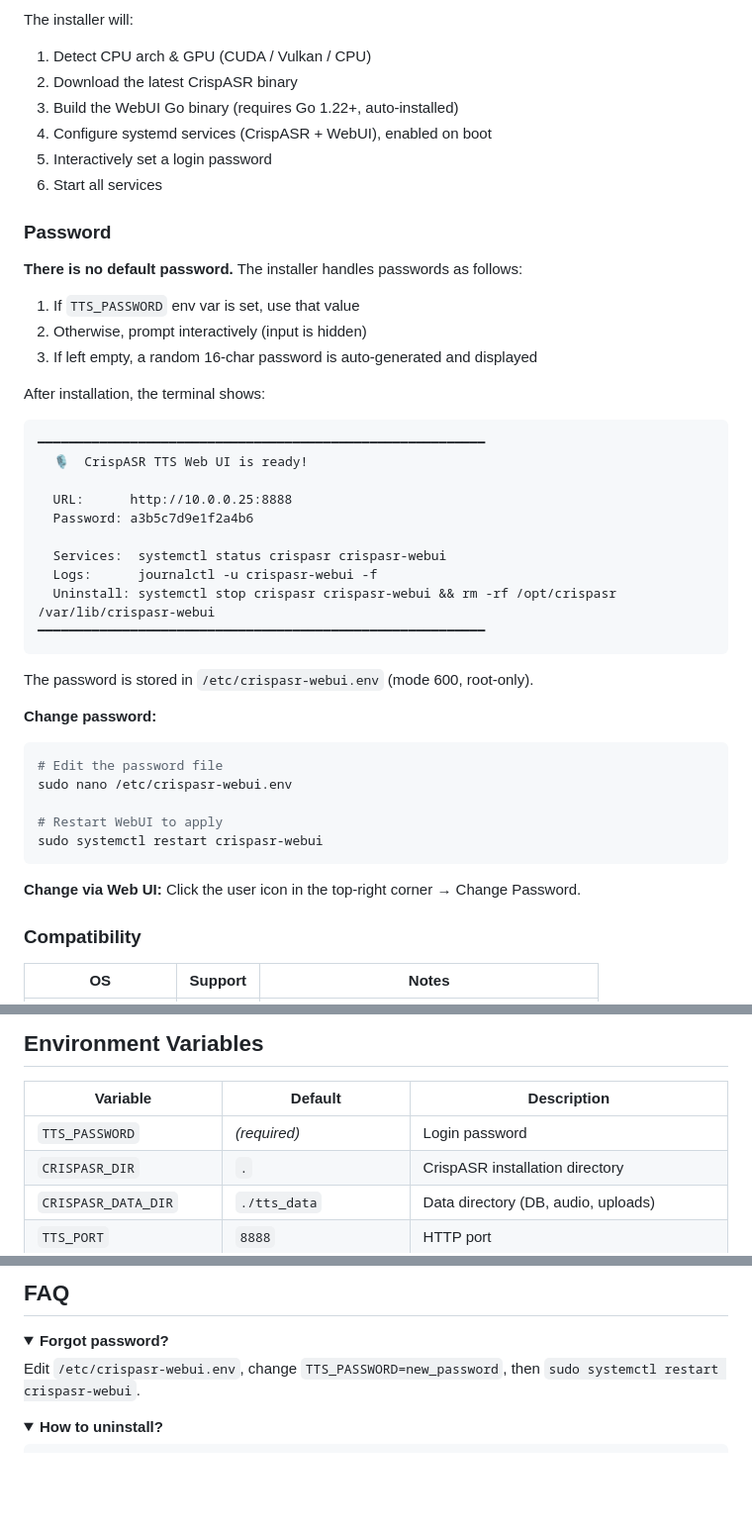
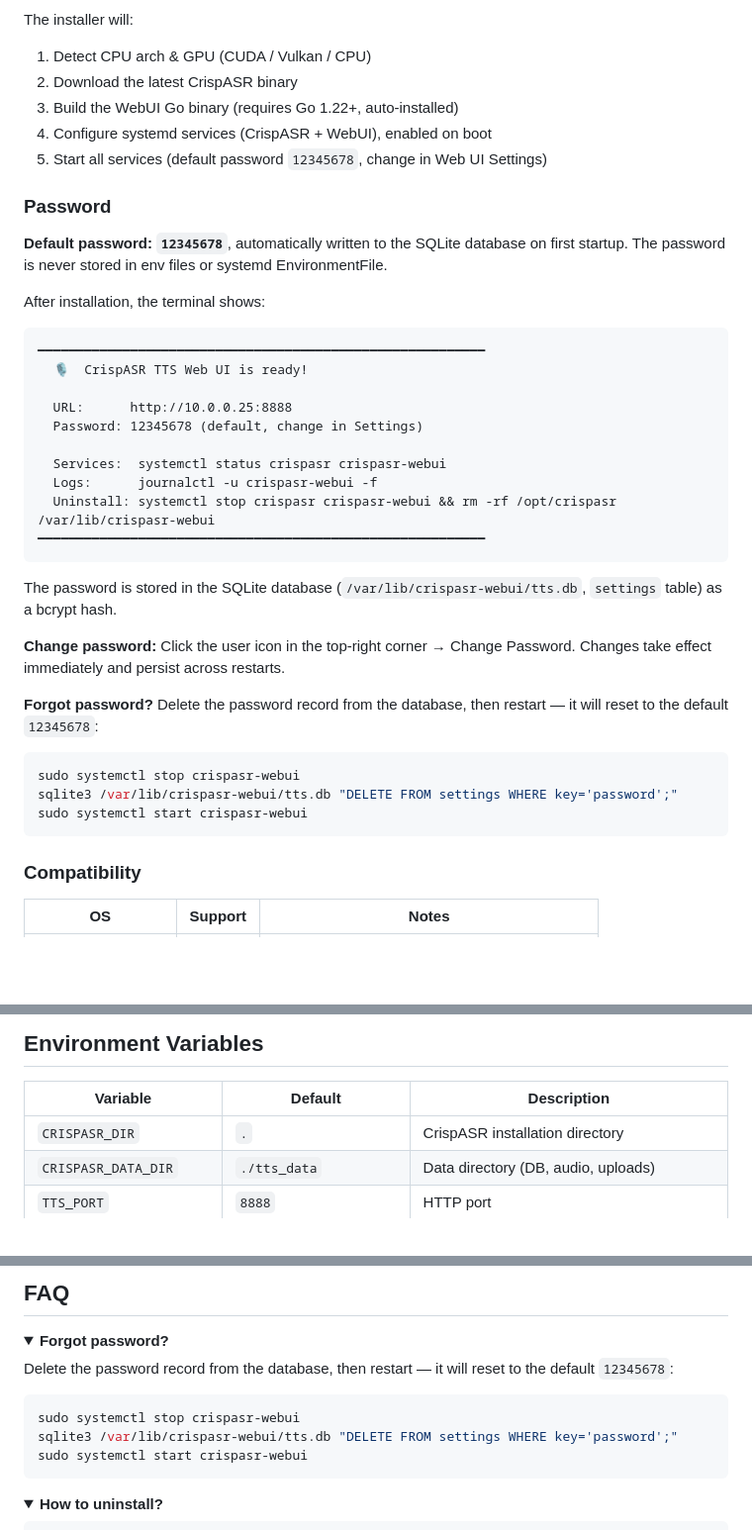
Before and after one commit to yzy806806/crispasr-webui, a Markdown page: README_en.md, 3 parts joined by grey strips. Shown at 99% size. Drawn GitHub-style; folded sections open; blank space fills up the shorter version.

Commit message:
docs: update README for password-in-DB flow, default 12345678

````diff
--- a/README_en.md
+++ b/README_en.md
@@ -34,16 +34,11 @@ The installer will:
 2. Download the latest CrispASR binary
 3. Build the WebUI Go binary (requires Go 1.22+, auto-installed)
 4. Configure systemd services (CrispASR + WebUI), enabled on boot
-5. Interactively set a login password
-6. Start all services
+5. Start all services (default password `12345678`, change in Web UI Settings)
 
 ### Password
 
-**There is no default password.** The installer handles passwords as follows:
-
-1. If `TTS_PASSWORD` env var is set, use that value
-2. Otherwise, prompt interactively (input is hidden)
-3. If left empty, a random 16-char password is auto-generated and displayed
+**Default password: `12345678`**, automatically written to the SQLite database on first startup. The password is never stored in env files or systemd EnvironmentFile.
 
 After installation, the terminal shows:
 
@@ -52,7 +47,7 @@ After installation, the terminal shows:
   🎙️  CrispASR TTS Web UI is ready!
 
   URL:      http://10.0.0.25:8888
-  Password: a3b5c7d9e1f2a4b6
+  Password: 12345678 (default, change in Settings)
 
   Services:  systemctl status crispasr crispasr-webui
   Logs:      journalctl -u crispasr-webui -f
@@ -60,19 +55,17 @@ After installation, the terminal shows:
 ━━━━━━━━━━━━━━━━━━━━━━━━━━━━━━━━━━━━━━━━━━━━━━━━━━━━━━━━━━
 ```
 
-The password is stored in `/etc/crispasr-webui.env` (mode 600, root-only).
+The password is stored in the SQLite database (`/var/lib/crispasr-webui/tts.db`, `settings` table) as a bcrypt hash.
 
-**Change password:**
+**Change password:** Click the user icon in the top-right corner → Change Password. Changes take effect immediately and persist across restarts.
+
+**Forgot password?** Delete the password record from the database, then restart — it will reset to the default `12345678`:
 
 ```bash
-# Edit the password file
-sudo nano /etc/crispasr-webui.env
-
-# Restart WebUI to apply
-sudo systemctl restart crispasr-webui
+sudo systemctl stop crispasr-webui
+sqlite3 /var/lib/crispasr-webui/tts.db "DELETE FROM settings WHERE key='password';"
+sudo systemctl start crispasr-webui
 ```
-
-**Change via Web UI:** Click the user icon in the top-right corner → Change Password.
 
 ### Compatibility
 
@@ -138,7 +127,6 @@ Open http://localhost:8888
 
 | Variable | Default | Description |
 |----------|---------|-------------|
-| `TTS_PASSWORD` | *(required)* | Login password |
 | `CRISPASR_DIR` | `.` | CrispASR installation directory |
 | `CRISPASR_DATA_DIR` | `./tts_data` | Data directory (DB, audio, uploads) |
 | `TTS_PORT` | `8888` | HTTP port |
@@ -164,7 +152,13 @@ CrispASR provides pre-built binaries for:
 <details>
 <summary><strong>Forgot password?</strong></summary>
 
-Edit `/etc/crispasr-webui.env`, change `TTS_PASSWORD=new_password`, then `sudo systemctl restart crispasr-webui`.
+Delete the password record from the database, then restart — it will reset to the default `12345678`:
+
+```bash
+sudo systemctl stop crispasr-webui
+sqlite3 /var/lib/crispasr-webui/tts.db "DELETE FROM settings WHERE key='password';"
+sudo systemctl start crispasr-webui
+```
 </details>
 
 <details>
````
Also changed, not shown: other parts of README_en.md (+1 -5 lines), README.md (+18 -25 lines).
